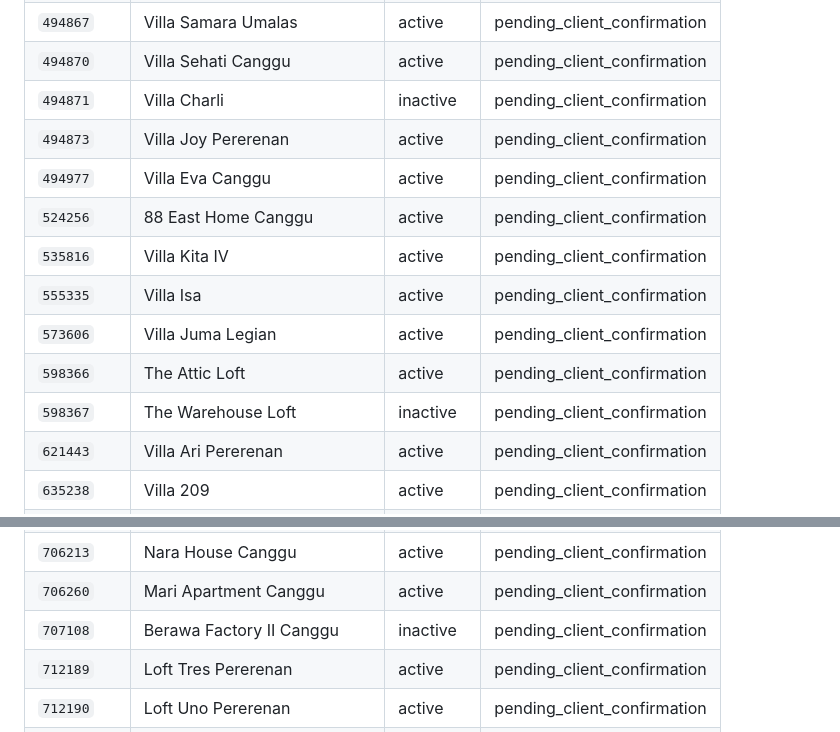
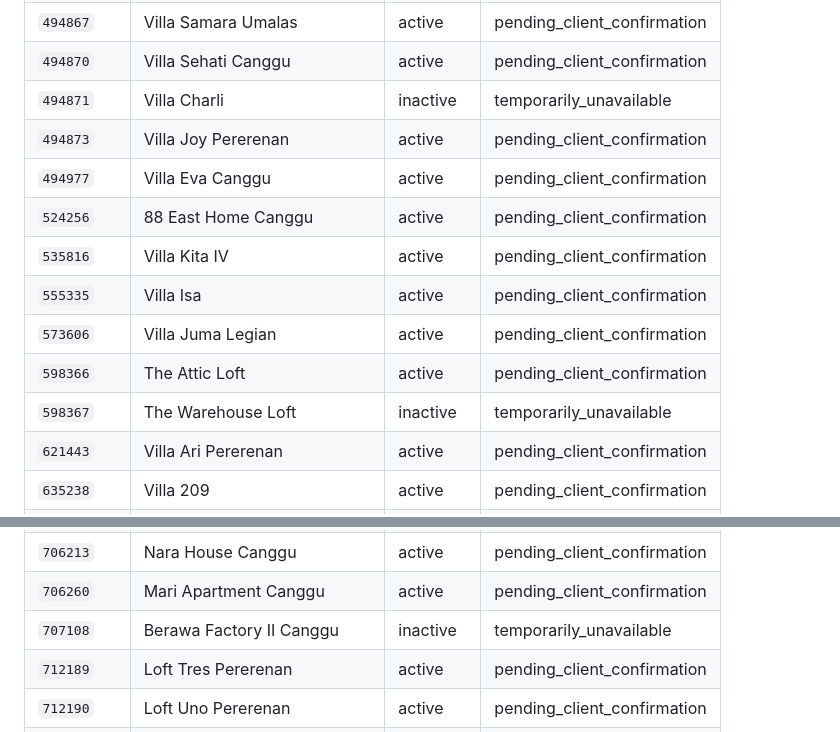
Before and after one commit to akmal-hafiz/summerhouse_preview-, a Markdown page: docs/operations/lodgify-property-baseline.md, 2 parts joined by grey strips. GitHub-like rendering.

```diff
--- a/docs/operations/lodgify-property-baseline.md
+++ b/docs/operations/lodgify-property-baseline.md
@@ -30,7 +32,7 @@ The complete paginated Lodgify response contains 44 properties: 39 active and 5
 | `494863` | Studio Lupo Canggu | active | pending_client_confirmation |
 | `494867` | Villa Samara Umalas | active | pending_client_confirmation |
 | `494870` | Villa Sehati Canggu | active | pending_client_confirmation |
-| `494871` | Villa Charli | inactive | pending_client_confirmation |
+| `494871` | Villa Charli | inactive | temporarily_unavailable |
 | `494873` | Villa Joy Pererenan | active | pending_client_confirmation |
 | `494977` | Villa Eva Canggu | active | pending_client_confirmation |
 | `524256` | 88 East Home Canggu | active | pending_client_confirmation |
@@ -38,7 +40,7 @@ The complete paginated Lodgify response contains 44 properties: 39 active and 5
 | `555335` | Villa Isa | active | pending_client_confirmation |
 | `573606` | Villa Juma Legian | active | pending_client_confirmation |
 | `598366` | The Attic Loft | active | pending_client_confirmation |
-| `598367` | The Warehouse Loft | inactive | pending_client_confirmation |
+| `598367` | The Warehouse Loft | inactive | temporarily_unavailable |
 | `621443` | Villa Ari Pererenan | active | pending_client_confirmation |
 | `635238` | Villa 209 | active | pending_client_confirmation |
 | `635239` | Villa 208 | active | pending_client_confirmation |
@@ -48,7 +50,7 @@ The complete paginated Lodgify response contains 44 properties: 39 active and 5
 | `704947` | Berawa Factory I Canggu | active | pending_client_confirmation |
 | `706213` | Nara House Canggu | active | pending_client_confirmation |
 | `706260` | Mari Apartment Canggu | active | pending_client_confirmation |
-| `707108` | Berawa Factory II Canggu | inactive | pending_client_confirmation |
+| `707108` | Berawa Factory II Canggu | inactive | temporarily_unavailable |
 | `712189` | Loft Tres Pererenan | active | pending_client_confirmation |
 | `712190` | Loft Uno Pererenan | active | pending_client_confirmation |
 | `759820` | Casa Leone Canggu | active | pending_client_confirmation |
```
Also changed, not shown: other parts of docs/operations/lodgify-property-baseline.md (+13 -4 lines), 1 other file.
